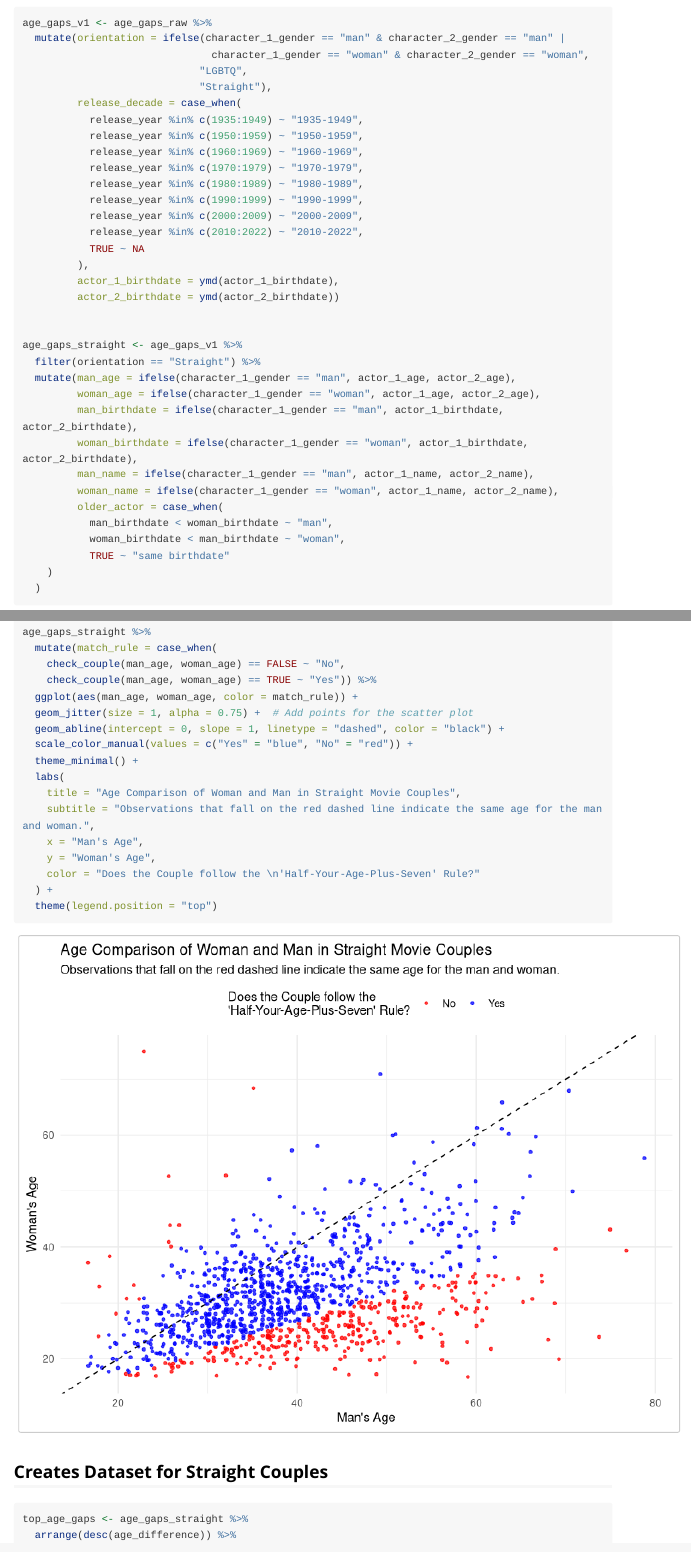
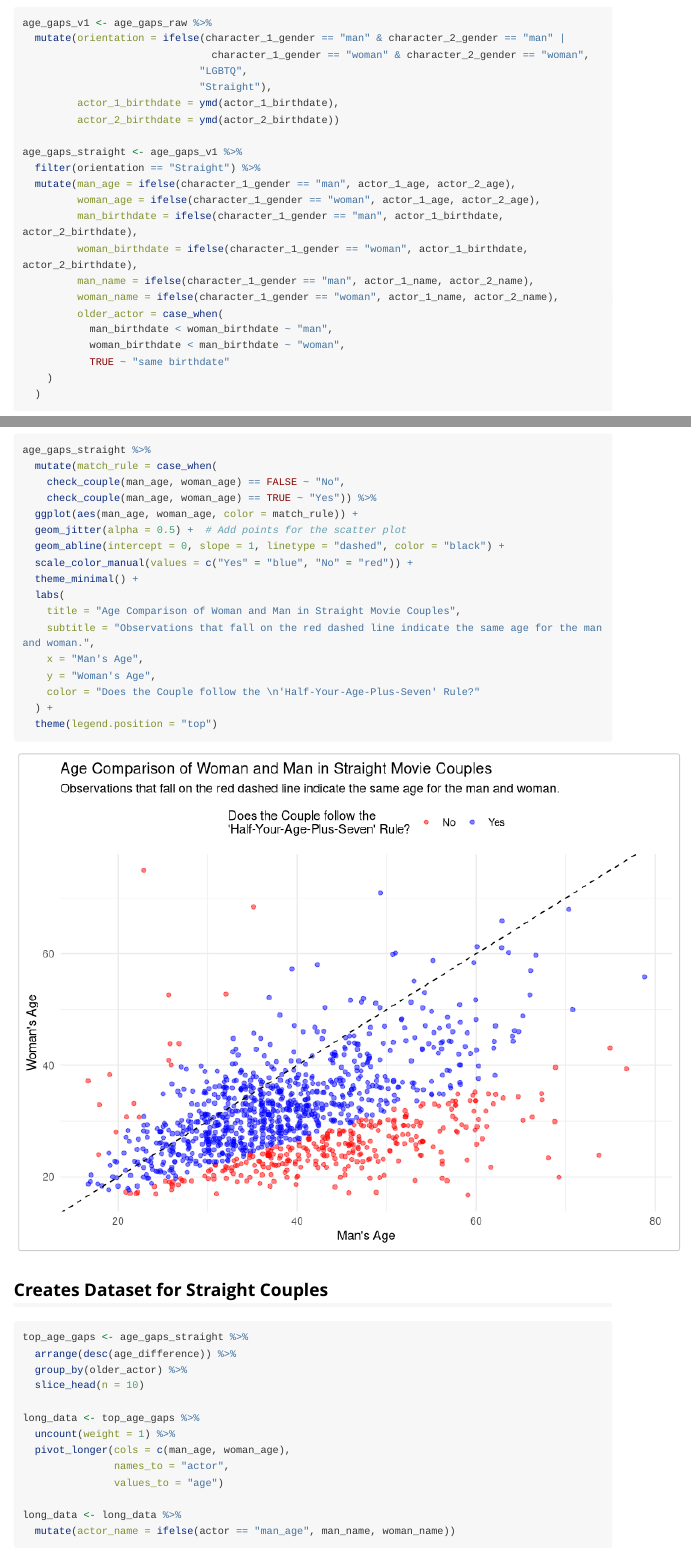
Before and after one commit to jhu-statprogramming-fall-2023/biostat777-project3-part1-sydlewis, an R Markdown document (vignettes/Example_Analysis.Rmd): the page in a window 1100 px wide, from 1010 px down, and a second part further down, joined at a grey line. Rendered offline with R 4.5, knitr and Pandoc, with nearby package versions; code that draws random numbers runs with fixed seeds of ours; long lines of code are wrapped.

Commit message:
Cleans up code

````diff
--- a/vignettes/Example_Analysis.Rmd
+++ b/vignettes/Example_Analysis.Rmd
@@ -59,20 +59,8 @@ age_gaps_v1 <- age_gaps_raw %>%
                                character_1_gender == "woman" & character_2_gender == "woman",
                              "LGBTQ",
                              "Straight"),
-         release_decade = case_when(
-           release_year %in% c(1935:1949) ~ "1935-1949",
-           release_year %in% c(1950:1959) ~ "1950-1959",
-           release_year %in% c(1960:1969) ~ "1960-1969",
-           release_year %in% c(1970:1979) ~ "1970-1979",
-           release_year %in% c(1980:1989) ~ "1980-1989",
-           release_year %in% c(1990:1999) ~ "1990-1999",
-           release_year %in% c(2000:2009) ~ "2000-2009",
-           release_year %in% c(2010:2022) ~ "2010-2022",
-           TRUE ~ NA
-         ),
          actor_1_birthdate = ymd(actor_1_birthdate),
          actor_2_birthdate = ymd(actor_2_birthdate))
-
 
 age_gaps_straight <- age_gaps_v1 %>%
   filter(orientation == "Straight") %>%
@@ -110,13 +97,12 @@ ggplot(age_gaps_straight, aes(x = release_year, y = age_difference, color = olde
 ## Age Comparison of Men and Women in Movie Couples
 
 ```{r}
-
 age_gaps_straight %>%
   mutate(match_rule = case_when(
     check_couple(man_age, woman_age) == FALSE ~ "No",
     check_couple(man_age, woman_age) == TRUE ~ "Yes")) %>%
   ggplot(aes(man_age, woman_age, color = match_rule)) +
-  geom_jitter(size = 1, alpha = 0.75) +  # Add points for the scatter plot
+  geom_jitter(alpha = 0.5) +  # Add points for the scatter plot
   geom_abline(intercept = 0, slope = 1, linetype = "dashed", color = "black") +
   scale_color_manual(values = c("Yes" = "blue", "No" = "red")) +
   theme_minimal() +
````
Also changed, not shown: vignettes/Example_Analysis.Rmd (9 more changed lines).
